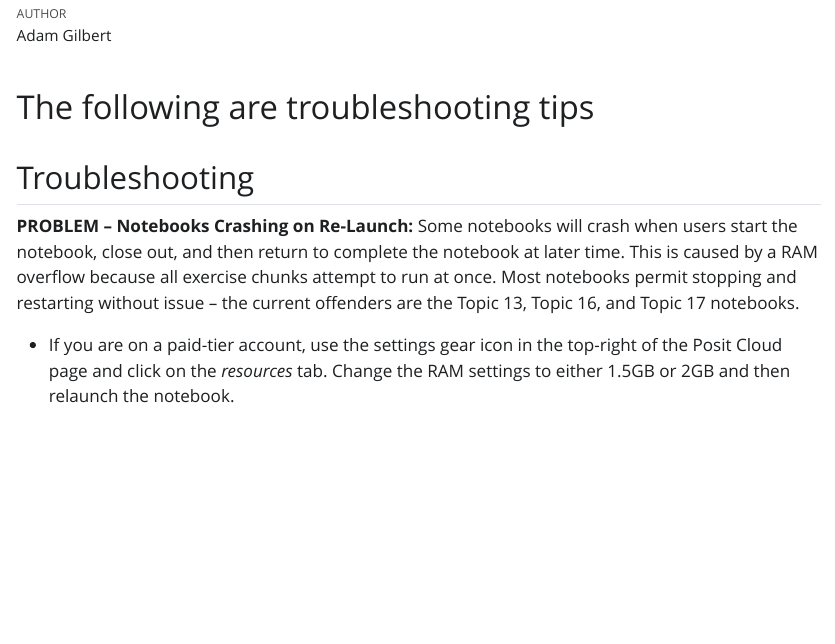
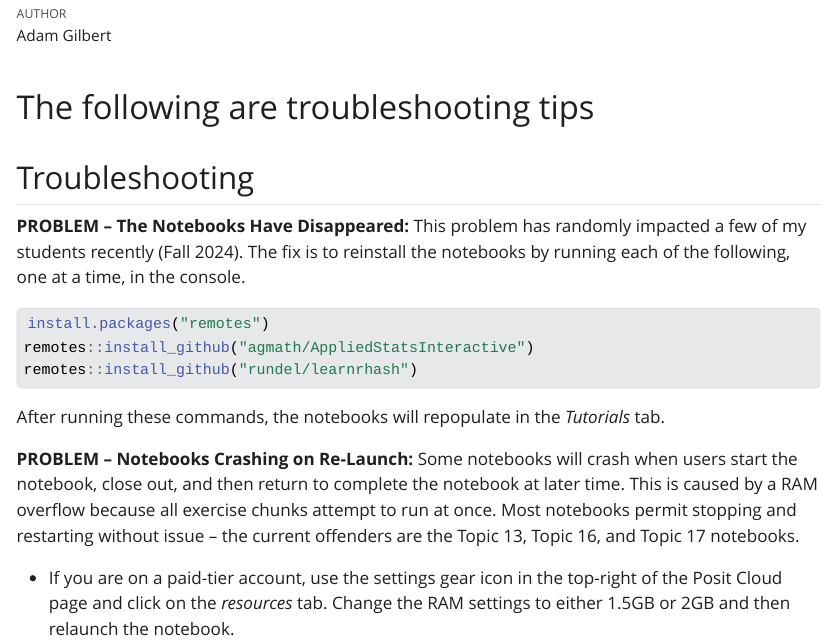
Before and after one commit to agmath/IntroductoryStatistics, a Quarto document (CompanionNotebook_Troubleshooting.qmd): the page in a window 1100 px wide, from 70 px down. The pictures show the output file CompanionNotebook_Troubleshooting.html that the author committed with the source, opened offline; Quarto's library style sheets are replaced by a plain one without menus.

Commit message:
Update tutorials gone missing

````diff
--- a/CompanionNotebook_Troubleshooting.qmd
+++ b/CompanionNotebook_Troubleshooting.qmd
@@ -8,6 +8,19 @@ theme: flatly
 # The following are troubleshooting tips
 
 ## Troubleshooting
+
+**PROBLEM -- The Notebooks Have Disappeared:** This problem has randomly impacted a few of my students recently (Fall 2024). The fix is to reinstall the notebooks by running each of the following, one at a time, in the console.
+
+```{r}
+#| echo: true
+#| eval: false
+
+install.packages("remotes")
+remotes::install_github("agmath/AppliedStatsInteractive")
+remotes::install_github("rundel/learnrhash")
+```
+
+After running these commands, the notebooks will repopulate in the *Tutorials* tab.
 
 **PROBLEM -- Notebooks Crashing on Re-Launch:** Some notebooks will crash when users start the notebook, close out, and then return to complete the notebook at later time. This is caused by a RAM overflow because all exercise chunks attempt to run at once. Most notebooks permit stopping and restarting without issue -- the current offenders are the Topic 13, Topic 16, and Topic 17 notebooks.
 
````
Also changed, not shown: CompanionNotebook_Troubleshooting.html.
